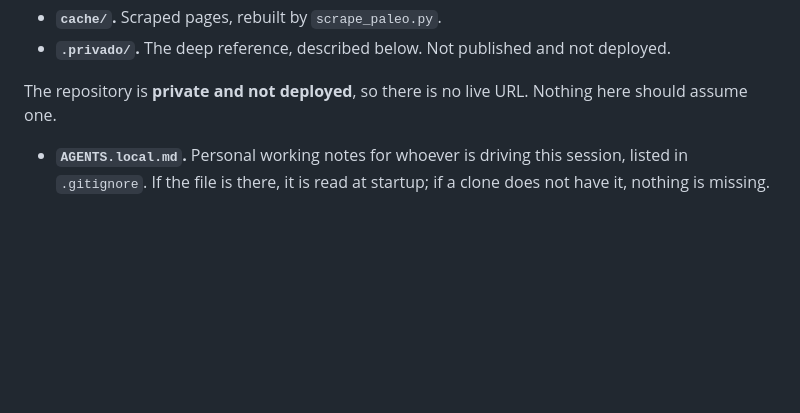
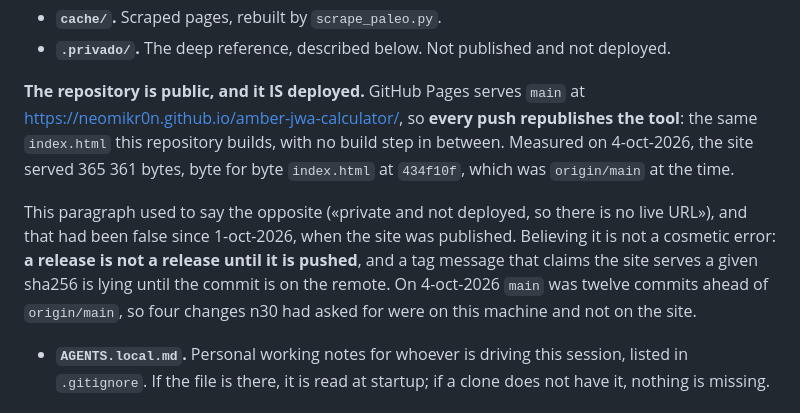
Before and after one commit to neomikr0n/amber-jwa-calculator, a Markdown page: AGENTS.md, the part around the change. GitHub-like rendering; blank space fills up the shorter version.

Commit message:
Say the repository is public and deployed, because it is
AGENTS.md claimed «private and not deployed, so there is no live URL», and
that has been false since 1-oct-2026, when the site was published. Two
sources said otherwise and neither had been checked against the other.

Measured today: GitHub Pages serves main at
https://neomikr0n.github.io/amber-jwa-calculator/, the API reports the
repository as public with has_pages true, and the site answered with 365 361
bytes, byte for byte index.html at 434f10f, which was origin/main.

The cost of the wrong sentence is not cosmetic. It is what lets a release be
tagged locally while the live tool stays on an older artefact: main is twelve
commits ahead of origin/main right now, with four changes n30 asked for on
this machine and not on the site.

```diff
--- a/AGENTS.md
+++ b/AGENTS.md
@@ -487,8 +487,19 @@ of them dead, is one button too many.
 - **`.privado/`.** The deep reference, described below. Not published and not
   deployed.
 
-The repository is **private and not deployed**, so there is no live URL. Nothing
-here should assume one.
+**The repository is public, and it IS deployed.** GitHub Pages serves `main` at
+<https://neomikr0n.github.io/amber-jwa-calculator/>, so **every push republishes
+the tool**: the same `index.html` this repository builds, with no build step in
+between. Measured on 4-oct-2026, the site served 365 361 bytes, byte for byte
+`index.html` at `434f10f`, which was `origin/main` at the time.
+
+This paragraph used to say the opposite («private and not deployed, so there is no
+live URL»), and that had been false since 1-oct-2026, when the site was published.
+Believing it is not a cosmetic error: **a release is not a release until it is
+pushed**, and a tag message that claims the site serves a given sha256 is lying
+until the commit is on the remote. On 4-oct-2026 `main` was twelve commits ahead of
+`origin/main`, so four changes n30 had asked for were on this machine and not on
+the site.
 
 - **`AGENTS.local.md`.** Personal working notes for whoever is driving this
   session, listed in `.gitignore`. If the file is there, it is read at startup;
```
